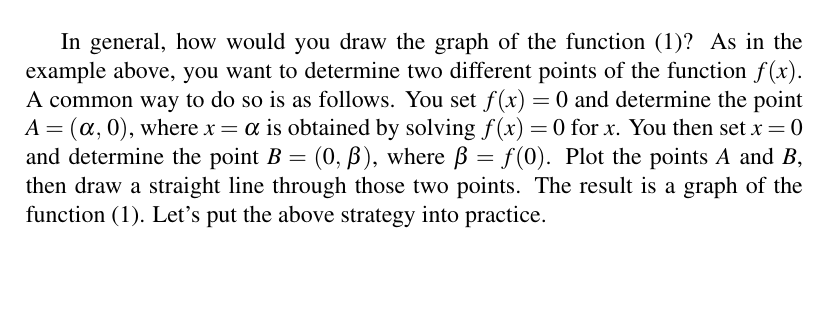
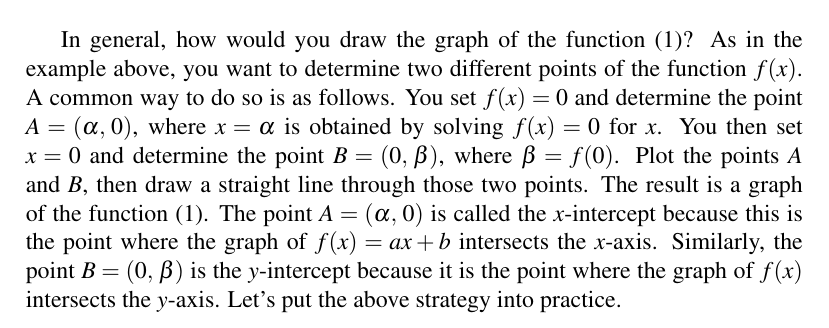
Before and after one commit to mvngu/hsnote, a LaTeX document (06_linear.tex): part of page 1 of 4, cut so that both start at the same text, the shorter picture padded with empty space. Compiled offline with pdfLaTeX.

Commit message:
Explain x- and y-intercepts.

```diff
--- a/06_linear.tex
+++ b/06_linear.tex
@@ -64,8 +64,12 @@ the point $A = \tuple{\alpha}{0}$, where $x = \alpha$ is obtained by
 solving $f(x) = 0$ for $x$.  You then set $x = 0$ and determine the
 point $B = \tuple{0}{\beta}$, where $\beta = f(0)$.  Plot the points
 $A$ and $B$, then draw a straight line through those two points.  The
-result is a graph of the \Function{eqn:linear_function_general}.
-Let's put the above strategy into practice.
+result is a graph of the \Function{eqn:linear_function_general}.  The
+point $A = \tuple{\alpha}{0}$ is called the $x$-intercept because this
+is the point where the graph of $f(x) = ax + b$ intersects the
+$x$-axis.  Similarly, the point $B = \tuple{0}{\beta}$ is the
+$y$-intercept because it is the point where the graph of $f(x)$
+intersects the $y$-axis.  Let's put the above strategy into practice.
 
 Suppose in \Equation{eqn:linear_function_general} you set $a = 2$ and
 $b = -1 / 2$.  How would you draw a graph of the function
```
